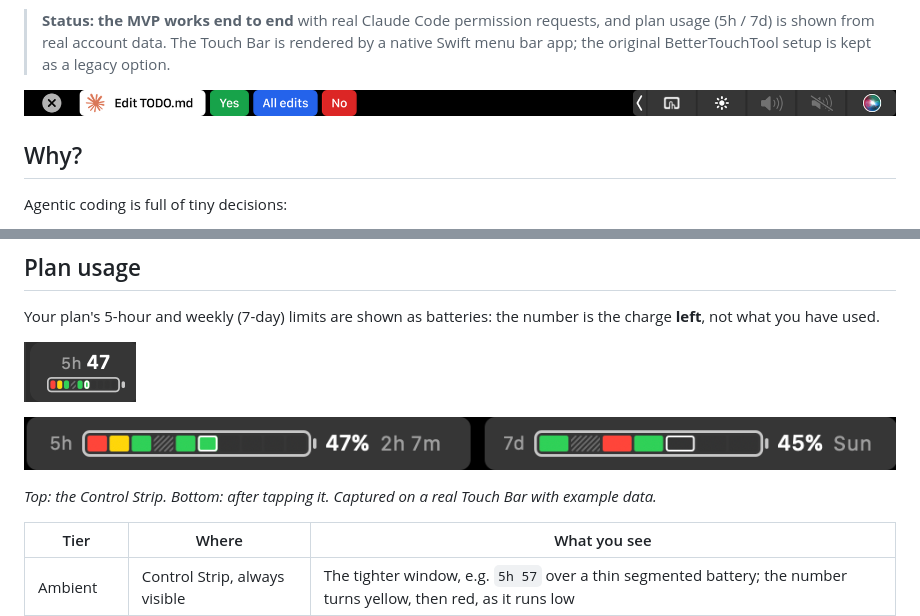
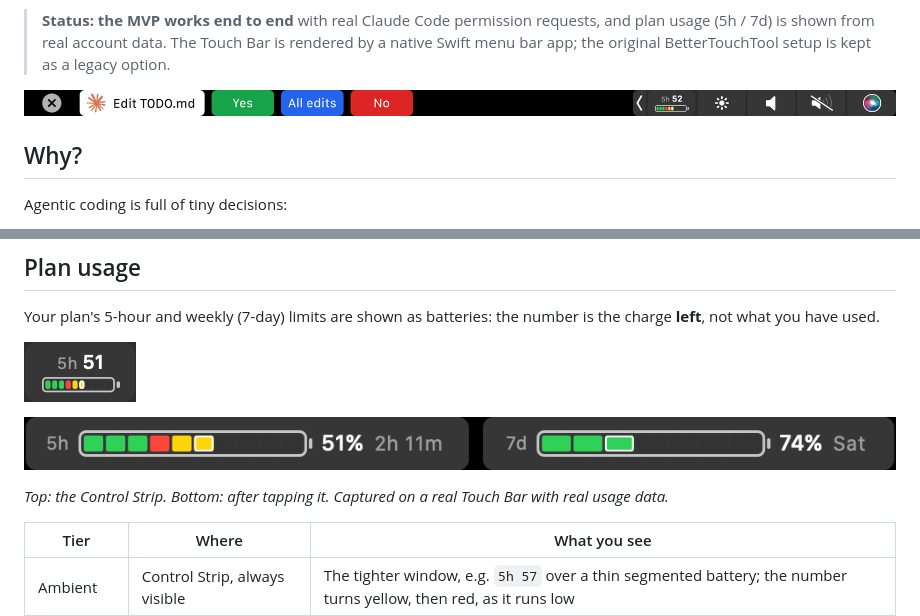
Before and after one commit to CarsonLLuo/Claude-Code-Touch-Bar-Companion, a Markdown page: README.md, 2 parts joined by grey strips. Drawn GitHub-style; pictures changed too: image/README/1780981115328.png (deleted), image/README/touchbar-permission.png (added), image/README/usage-control-strip.png.

```diff
--- a/README.md
+++ b/README.md
@@ -25,7 +25,7 @@ In early 2025 I was lucky enough to get a brand-new, still-sealed MacBook Pro M1
 
 > **Status: the MVP works end to end** with real Claude Code permission requests, and plan usage (5h / 7d) is shown from real account data. The Touch Bar is rendered by a native Swift menu bar app; the original BetterTouchTool setup is kept as a legacy option.
 
-![Touch Bar screenshot](image/README/1780981115328.png)
+![Touch Bar screenshot](image/README/touchbar-permission.png)
 
 ## Why?
 
@@ -75,7 +75,7 @@ Your plan's 5-hour and weekly (7-day) limits are shown as batteries: the number
 
 ![After tapping it: 5h and 7d batteries with the charge left and when they reset](image/README/usage-on-demand.png)
 
-*Top: the Control Strip. Bottom: after tapping it. Captured on a real Touch Bar with example data.*
+*Top: the Control Strip. Bottom: after tapping it. Captured on a real Touch Bar with real usage data.*
 
 | Tier | Where | What you see |
 | --- | --- | --- |
```
Also changed, not shown: other parts of README.md (+1 -1 lines), README.zh-CN.md (+3 -3 lines).
